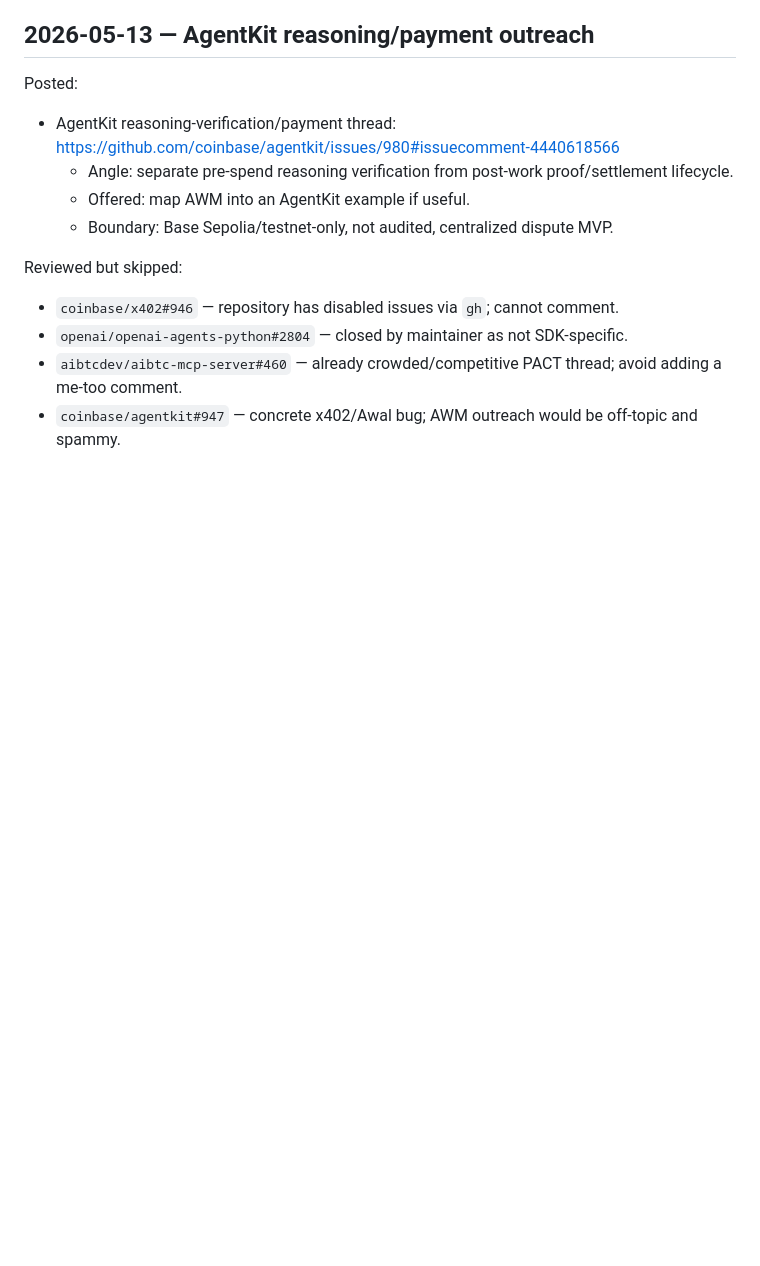
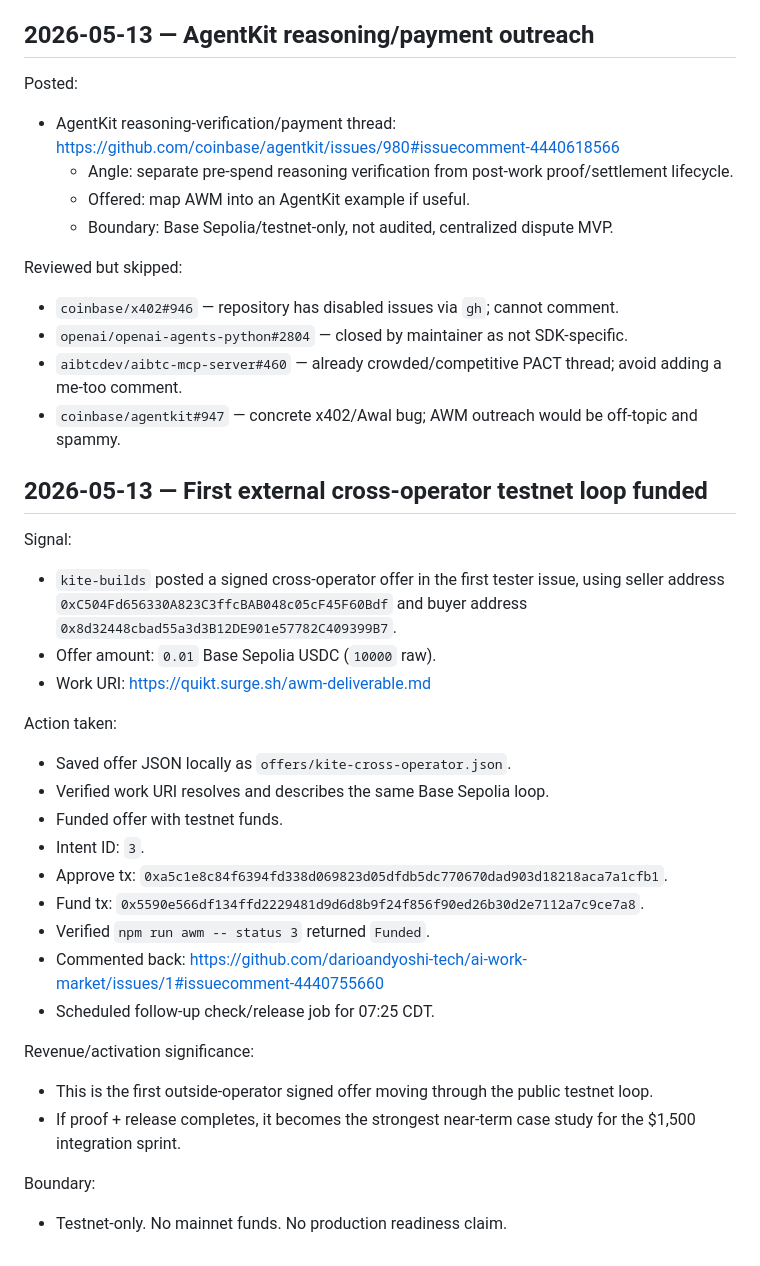
Before and after one commit to darioandyoshi-tech/ai-work-market, a Markdown page: docs/outreach-log.md, the part around the change. Rendered like a GitHub page; blank space fills up the shorter version.

Commit message:
Log external testnet loop funding

```diff
--- a/docs/outreach-log.md
+++ b/docs/outreach-log.md
@@ -207,3 +207,28 @@ Reviewed but skipped:
 - `openai/openai-agents-python#2804` — closed by maintainer as not SDK-specific.
 - `aibtcdev/aibtc-mcp-server#460` — already crowded/competitive PACT thread; avoid adding a me-too comment.
 - `coinbase/agentkit#947` — concrete x402/Awal bug; AWM outreach would be off-topic and spammy.
+
+## 2026-05-13 — First external cross-operator testnet loop funded
+
+Signal:
+- `kite-builds` posted a signed cross-operator offer in the first tester issue, using seller address `0xC504Fd656330A823C3ffcBAB048c05cF45F60Bdf` and buyer address `0x8d32448cbad55a3d3B12DE901e57782C409399B7`.
+- Offer amount: `0.01` Base Sepolia USDC (`10000` raw).
+- Work URI: https://quikt.surge.sh/awm-deliverable.md
+
+Action taken:
+- Saved offer JSON locally as `offers/kite-cross-operator.json`.
+- Verified work URI resolves and describes the same Base Sepolia loop.
+- Funded offer with testnet funds.
+- Intent ID: `3`.
+- Approve tx: `0xa5c1e8c84f6394fd338d069823d05dfdb5dc770670dad903d18218aca7a1cfb1`.
+- Fund tx: `0x5590e566df134ffd2229481d9d6d8b9f24f856f90ed26b30d2e7112a7c9ce7a8`.
+- Verified `npm run awm -- status 3` returned `Funded`.
+- Commented back: https://github.com/darioandyoshi-tech/ai-work-market/issues/1#issuecomment-4440755660
+- Scheduled follow-up check/release job for 07:25 CDT.
+
+Revenue/activation significance:
+- This is the first outside-operator signed offer moving through the public testnet loop.
+- If proof + release completes, it becomes the strongest near-term case study for the $1,500 integration sprint.
+
+Boundary:
+- Testnet-only. No mainnet funds. No production readiness claim.
```
